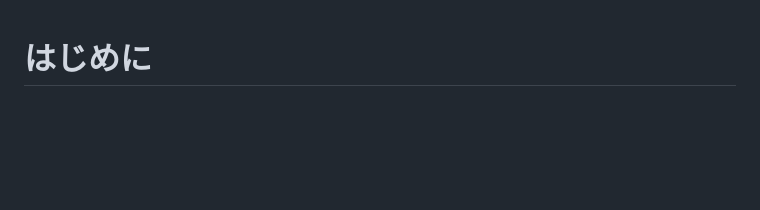
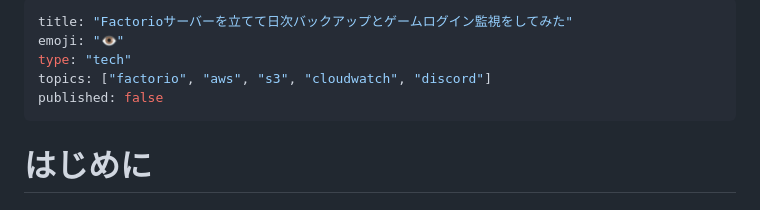
Before and after one commit to yasshi2525/zenn-articles, a Markdown page: articles/operate-factorio-server.md, the part around the change. Rendered like a GitHub page; blank space fills up the shorter version.

Commit message:
ヘッダー追記

```diff
--- a/articles/operate-factorio-server.md
+++ b/articles/operate-factorio-server.md
@@ -1,3 +1,11 @@
+---
+title: "Factorioサーバーを立てて日次バックアップとゲームログイン監視をしてみた"
+emoji: "👁️"
+type: "tech"
+topics: ["factorio", "aws", "s3", "cloudwatch", "discord"]
+published: false
+---
+
 # はじめに
 
 ## 本記事の目的
```
